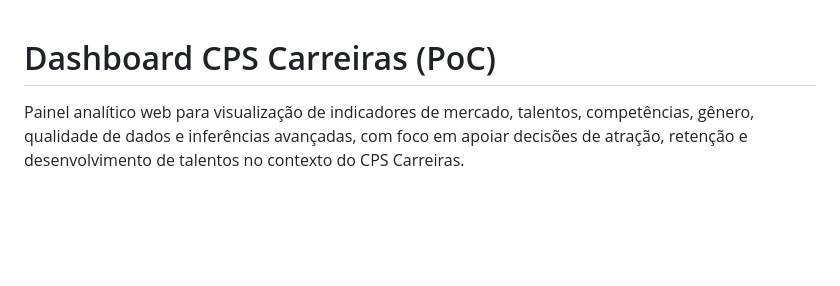
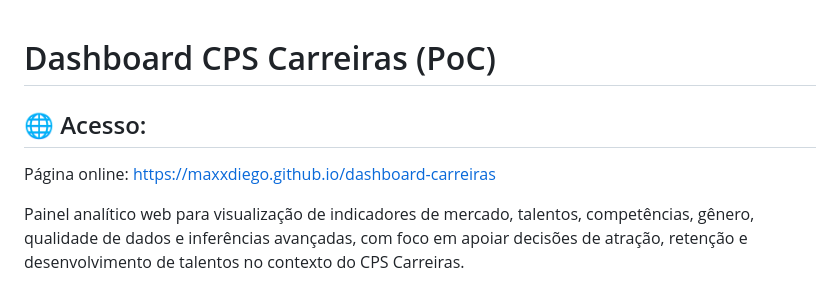
Before and after one commit to maxxdiego/dashboard-carreiras, a Markdown page: README.md, the part around the change. Rendered like a GitHub page; blank space fills up the shorter version.

Commit message:
Atualizado Readme.md

```diff
--- a/README.md
+++ b/README.md
@@ -1,4 +1,8 @@
 # Dashboard CPS Carreiras (PoC)
+
+## 🌐 Acesso:
+
+Página online: [https://maxxdiego.github.io/dashboard-carreiras](https://maxxdiego.github.io/dashboard-carreiras)
 
 Painel analítico web para visualização de indicadores de mercado, talentos, competências, gênero, qualidade de dados e inferências avançadas, com foco em apoiar decisões de atração, retenção e desenvolvimento de talentos no contexto do CPS Carreiras.
 
```
